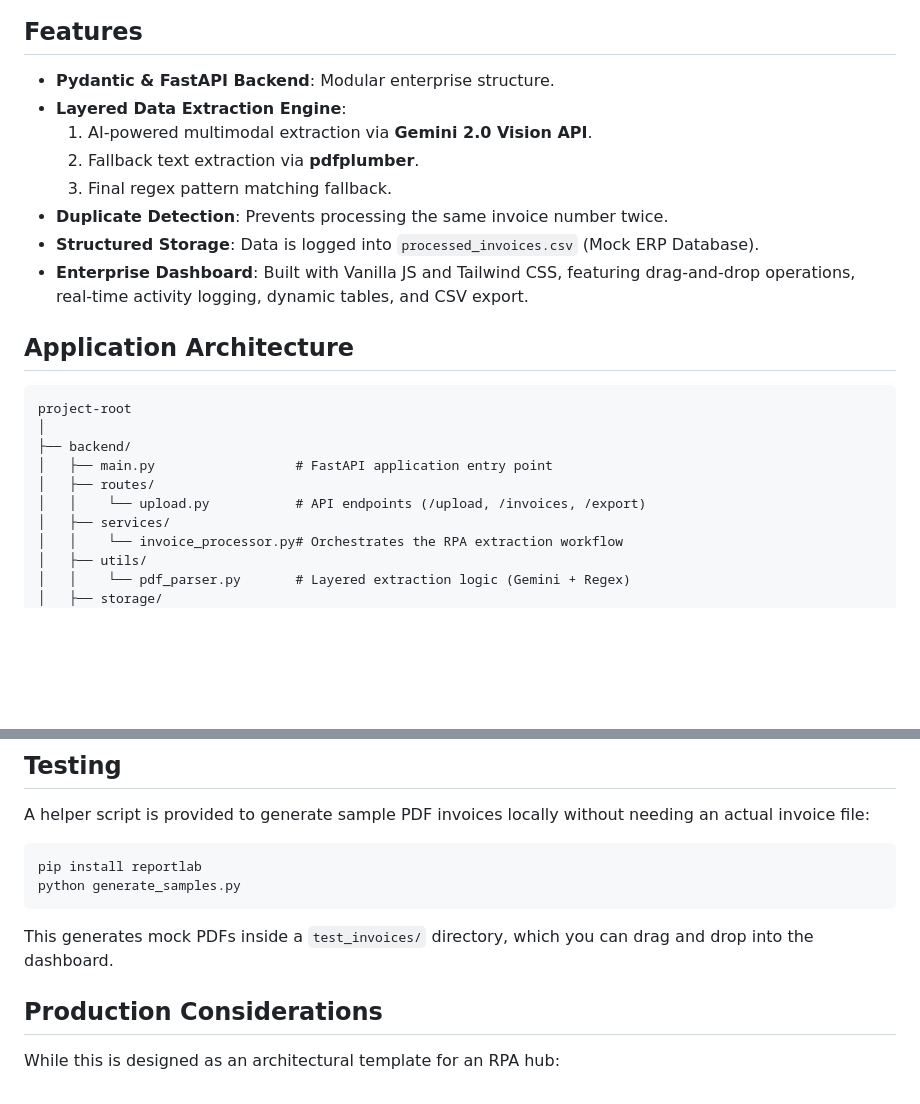
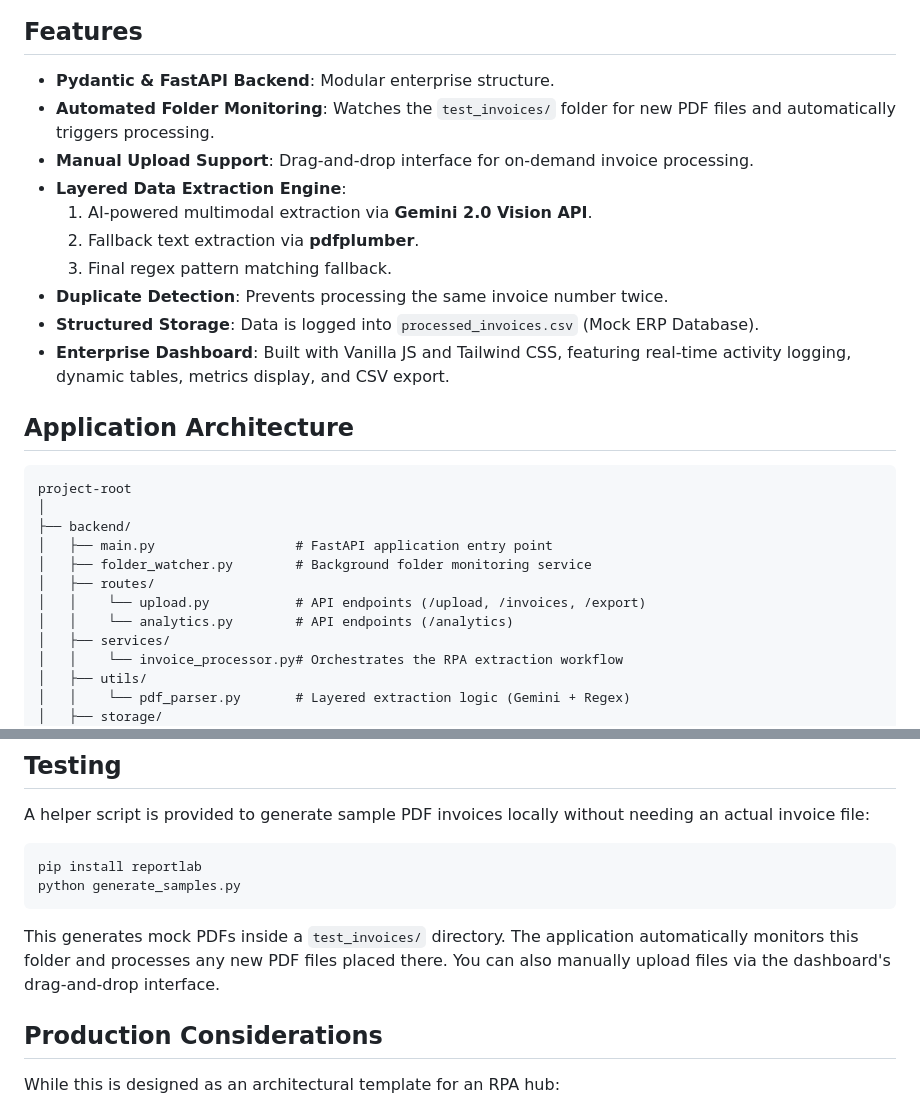
Before and after one commit to atharvakulkar/RPA_Hub, a Markdown page: README.md, 2 parts joined by grey strips. Drawn GitHub-style; blank space fills up the shorter version.

Commit message:
Update README.md to enhance feature descriptions and clarify folder monitoring and manual upload capabilities

````diff
--- a/README.md
+++ b/README.md
@@ -5,13 +5,15 @@ A production-grade, RPA-style invoice processing dashboard that orchestrates an
 ## Features
 
 - **Pydantic & FastAPI Backend**: Modular enterprise structure.
+- **Automated Folder Monitoring**: Watches the `test_invoices/` folder for new PDF files and automatically triggers processing.
+- **Manual Upload Support**: Drag-and-drop interface for on-demand invoice processing.
 - **Layered Data Extraction Engine**:
   1. AI-powered multimodal extraction via **Gemini 2.0 Vision API**.
   2. Fallback text extraction via **pdfplumber**.
   3. Final regex pattern matching fallback.
 - **Duplicate Detection**: Prevents processing the same invoice number twice.
 - **Structured Storage**: Data is logged into `processed_invoices.csv` (Mock ERP Database).
-- **Enterprise Dashboard**: Built with Vanilla JS and Tailwind CSS, featuring drag-and-drop operations, real-time activity logging, dynamic tables, and CSV export.
+- **Enterprise Dashboard**: Built with Vanilla JS and Tailwind CSS, featuring real-time activity logging, dynamic tables, metrics display, and CSV export.
 
 ## Application Architecture
 
@@ -20,8 +22,10 @@ project-root
 │
 ├── backend/
 │   ├── main.py                  # FastAPI application entry point
+│   ├── folder_watcher.py        # Background folder monitoring service
 │   ├── routes/
 │   │    └── upload.py           # API endpoints (/upload, /invoices, /export)
+│   │    └── analytics.py        # API endpoints (/analytics)
 │   ├── services/
 │   │    └── invoice_processor.py# Orchestrates the RPA extraction workflow
 │   ├── utils/
@@ -82,7 +86,7 @@ A helper script is provided to generate sample PDF invoices locally without need
 pip install reportlab
 python generate_samples.py
 ```
-This generates mock PDFs inside a `test_invoices/` directory, which you can drag and drop into the dashboard.
+This generates mock PDFs inside a `test_invoices/` directory. The application automatically monitors this folder and processes any new PDF files placed there. You can also manually upload files via the dashboard's drag-and-drop interface.
 
 ## Production Considerations
 
````
